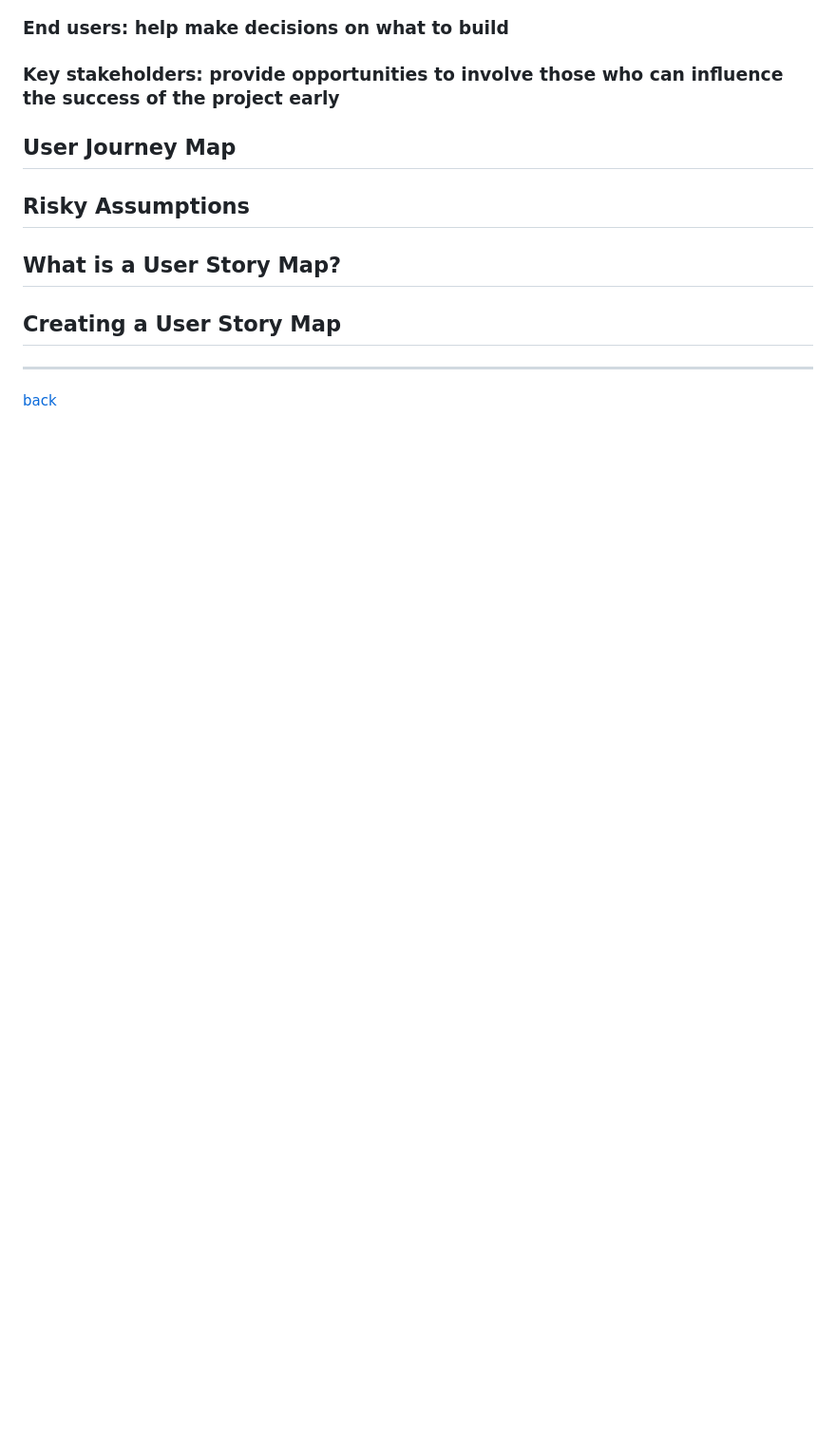
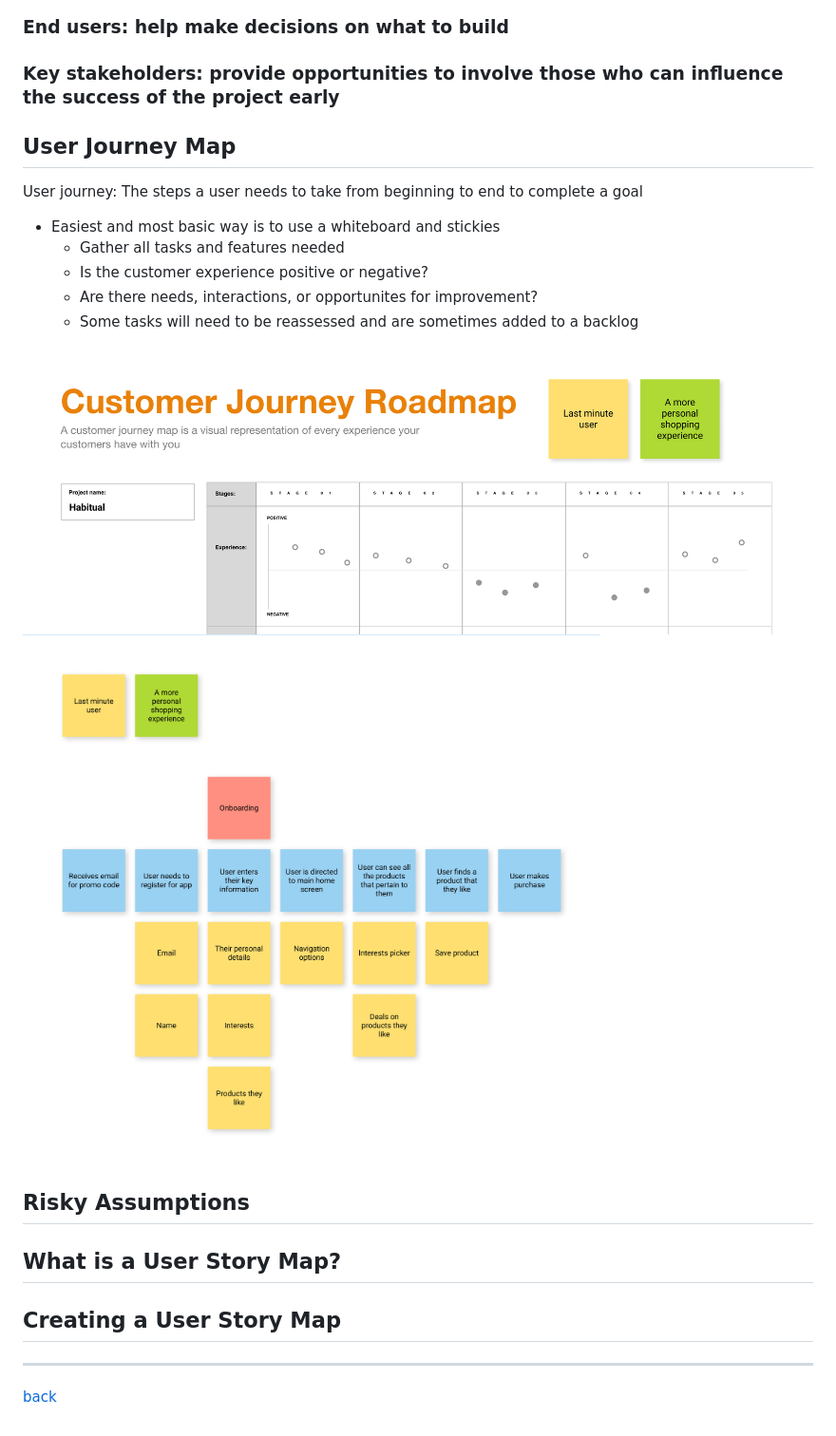
Before and after one commit to ryanemmans/ztm-ui-ux, a Markdown page: notes/section28-clientrevisited.md, the part around the change printed below. Shown: that part at 95% size. GitHub-like rendering; pictures changed too: img/client-userjourneymap.png (added), img/client-userwhiteboard.png (added); blank space fills up the shorter version.

Commit message:
Add section 28 notes on user journey maps.

```diff
--- a/notes/section28-clientrevisited.md
+++ b/notes/section28-clientrevisited.md
@@ -45,6 +45,18 @@
 ### **Key stakeholders:** provide opportunities to involve those who can influence the success of the project early
 
 ## User Journey Map
+
+User journey: The steps a user needs to take from beginning to end to complete a goal
+
+- Easiest and most basic way is to use a whiteboard and stickies
+  - Gather all tasks and features needed
+  - Is the customer experience positive or negative?
+  - Are there needs, interactions, or opportunites for improvement?
+  - Some tasks will need to be reassessed and are sometimes added to a backlog
+
+<img src="../img/client-userjourneymap.png" width="900px" alt="User Journey Map">
+
+<img src="../img/client-userwhiteboard.png" width="900px" alt="User Journey Whiteboard">
 
 ## Risky Assumptions
 
```
Also changed, not shown: other parts of notes/section28-clientrevisited.md (+1 -1 lines).
